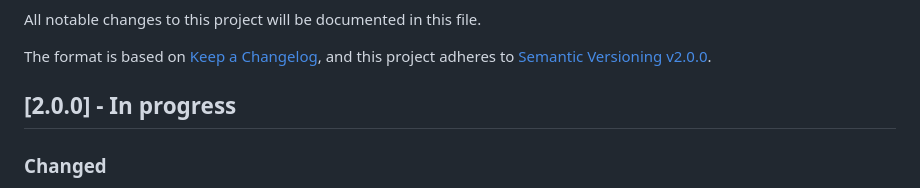
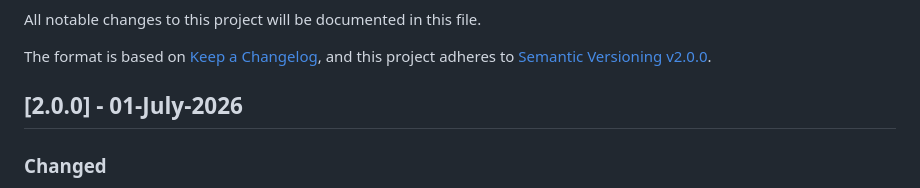
Before and after one commit to kolosovpetro/SumsOfPowersViaCentralFiniteDifferencesAndNewtonFormula, a Markdown page: CHANGELOG.md, the part around the change. GitHub-like rendering.

Commit message:
changelog

```diff
--- a/CHANGELOG.md
+++ b/CHANGELOG.md
@@ -5,7 +5,7 @@ All notable changes to this project will be documented in this file.
 The format is based on [Keep a Changelog](https://keepachangelog.com/en/1.0.0/),
 and this project adheres to [Semantic Versioning v2.0.0](https://semver.org/spec/v2.0.0.html).
 
-## [2.0.0] - In progress
+## [2.0.0] - 01-July-2026
 
 ### Changed
 
```
